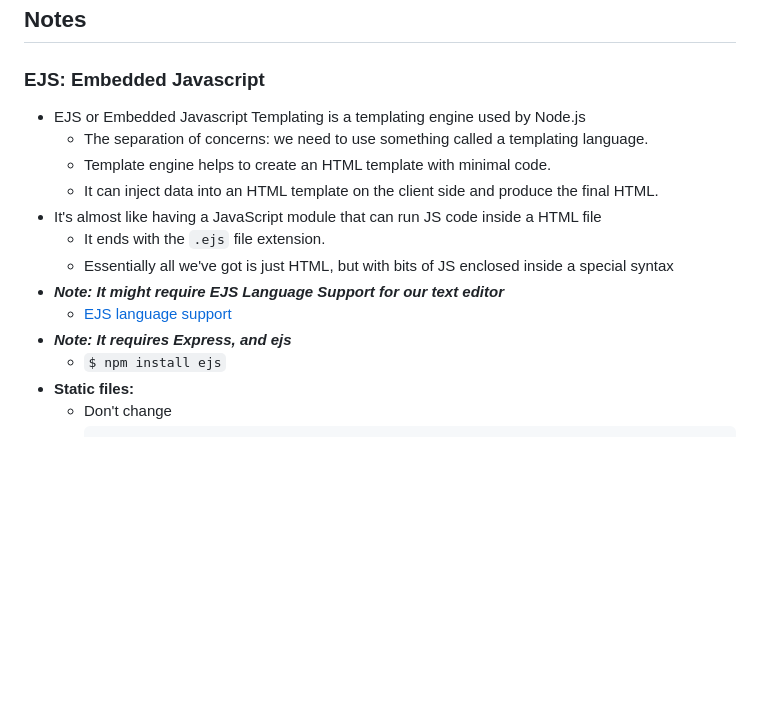
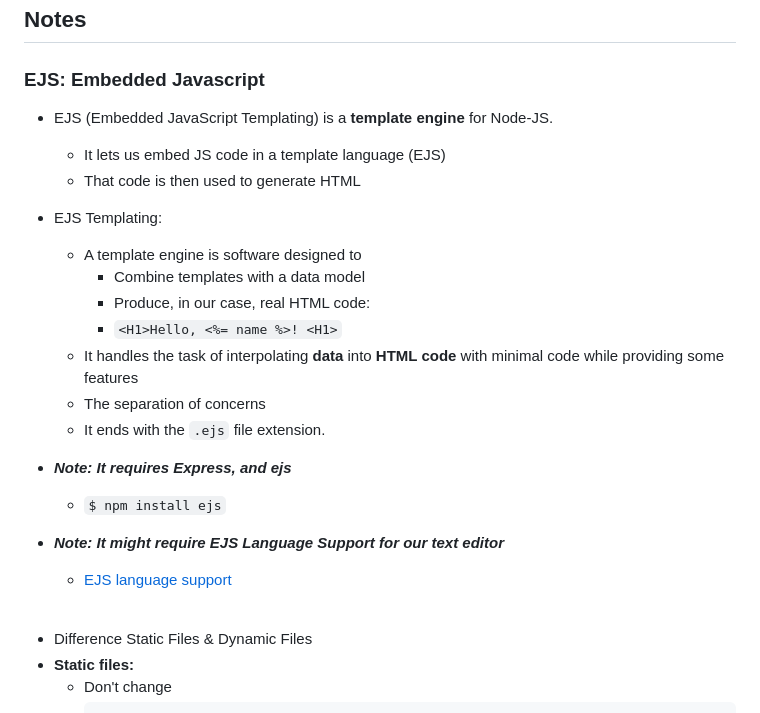
Before and after one commit to ChristianVillalba/the-complete-web-development-bootcamp, a Markdown page: 07 - EJS/README.md, the part around the change. Rendered like a GitHub page; blank space fills up the shorter version.

Commit message:
reforges EJS readme

````diff
--- a/07 - EJS/README.md
+++ b/07 - EJS/README.md
@@ -31,17 +31,27 @@ Instructor: Dr. Angela Yu
 ## Notes
 
 ###  EJS: Embedded Javascript
-* EJS or Embedded Javascript Templating is a templating engine used by Node.js
-    * The separation of concerns: we need to use something called a templating language.
-    * Template engine helps to create an HTML template with minimal code.
-    * It can inject data into an HTML template on the client side and produce the final HTML.
-* It's almost like having a JavaScript module that can run JS code inside a HTML file
+
+* EJS (Embedded JavaScript Templating) is a **template engine** for Node-JS.
+    * It lets us embed JS code in a template language (EJS)
+    * That code is then used to generate HTML
+* EJS Templating:
+    * A template engine is software designed to
+        * Combine templates with a data model
+        * Produce, in our case, real HTML code:
+        * `<H1>Hello, <%= name %>! <H1>`
+    * It handles the task of interpolating **data** into **HTML code** with minimal code while providing some features
+    * The separation of concerns
     * It ends with the `.ejs` file extension.
-    * Essentially all we've got is just HTML, but with bits of JS enclosed inside a special syntax
+
+* ***Note: It requires Express, and ejs***
+    * `$ npm install ejs`
+
 * ***Note: It might require EJS Language Support for our text editor***
     * [EJS language support](https://marketplace.visualstudio.com/items?itemName=DigitalBrainstem.javascript-ejs-support)
-* ***Note: It requires Express, and ejs***
-    * `$ npm install ejs`
+<br />
+
+* Difference Static Files & Dynamic Files
 * **Static files:**
     * Don't change
     * ```javascript
````
